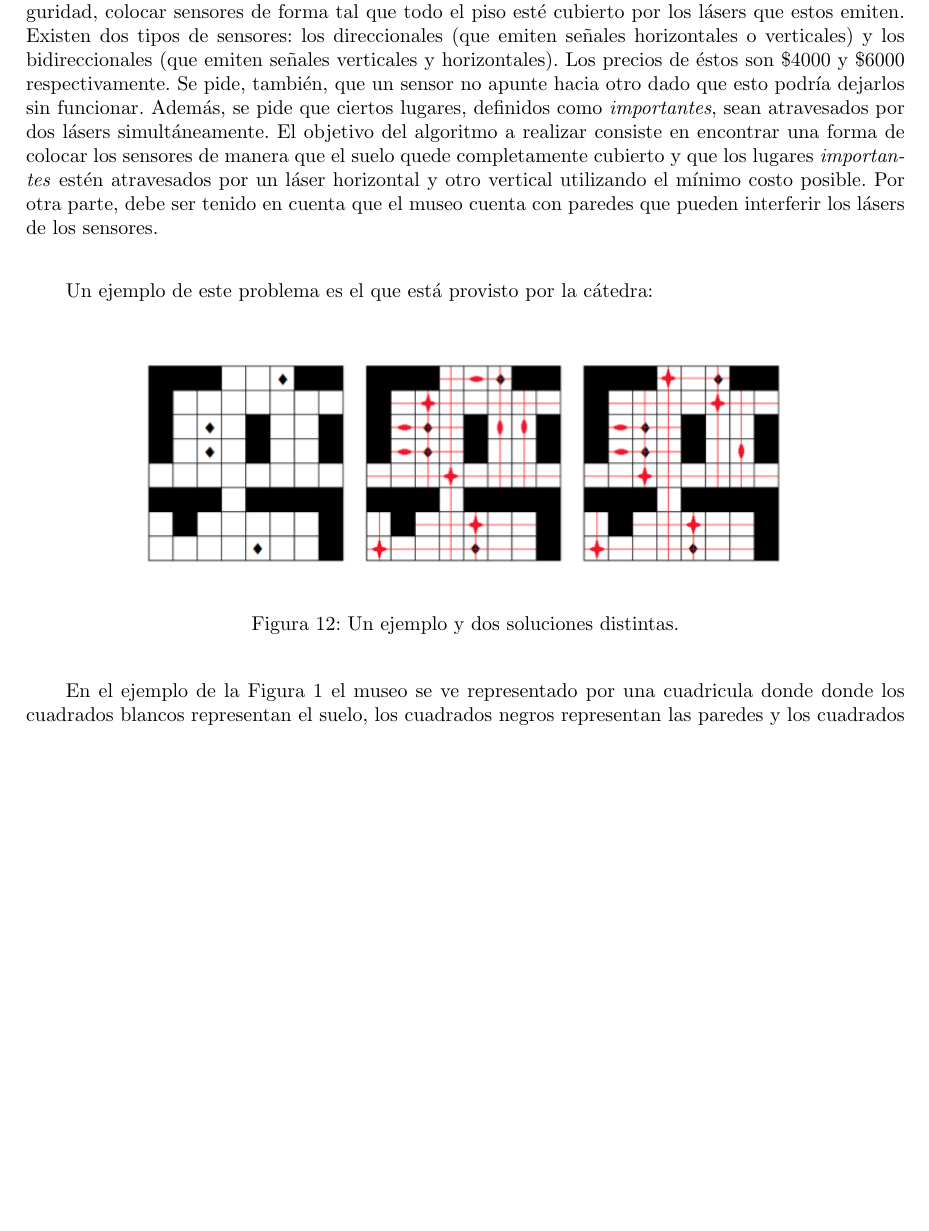
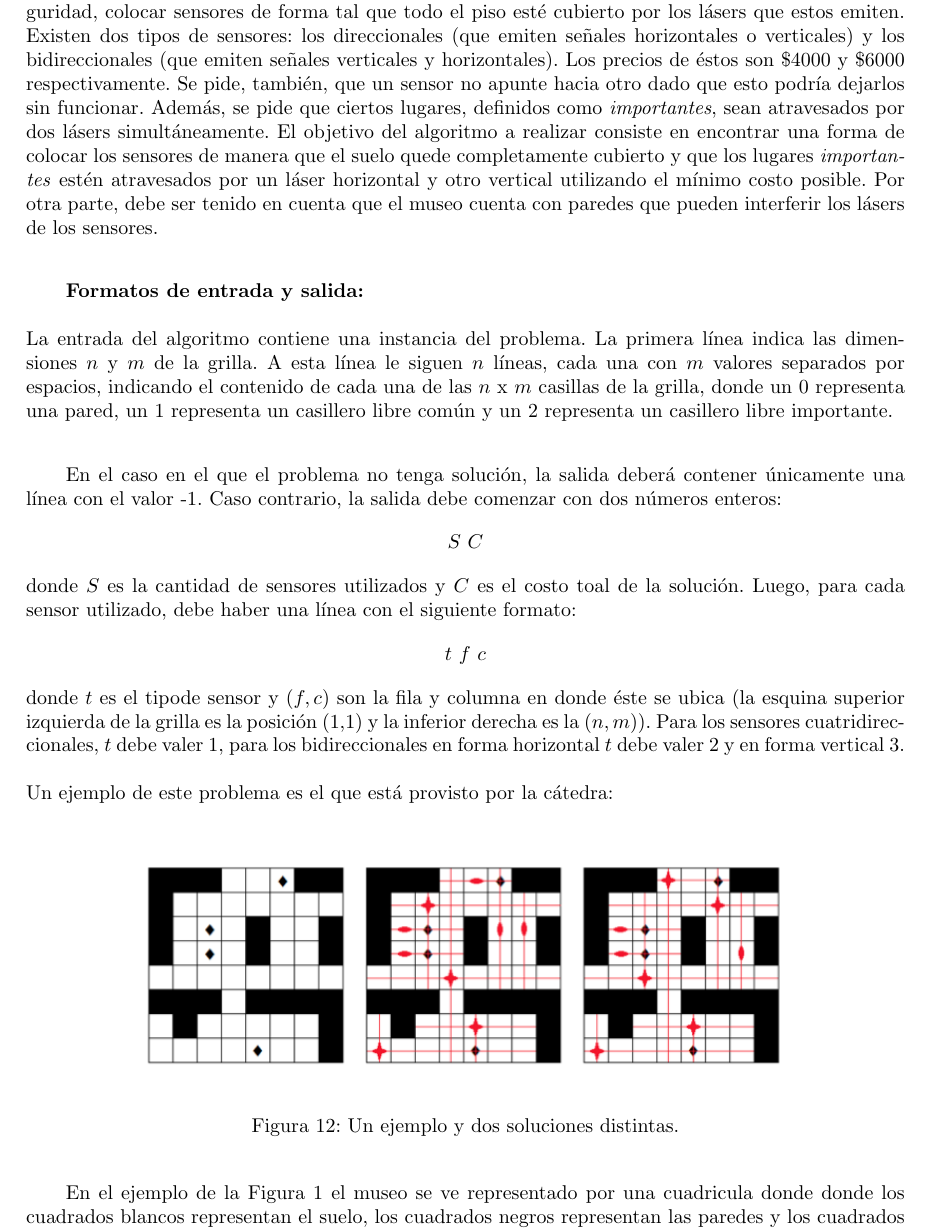
Before and after one commit to sizcovich/TP1-AlgoritmosIII, a LaTeX document (informe/informe.tex, which reads informe/ejercicios/ej3.tex): part of page 16 of 21, cut so that both start at the same text, the shorter picture padded with empty space. Compiled offline with pdfLaTeX.

Commit message:
frmato de entrada y salida ej 3

```diff
--- a/informe/ejercicios/ej3.tex
+++ b/informe/ejercicios/ej3.tex
@@ -2,6 +2,17 @@
 
 El siguiente ejercicio se da en el contexto de un museo donde se requiere, por cuestiones de seguridad, colocar sensores de forma tal que todo el piso esté cubierto por los lásers que estos emiten. Existen dos tipos de sensores: los direccionales (que emiten señales horizontales o verticales) y los bidireccionales (que emiten señales verticales y horizontales). Los precios de éstos son \$4000 y \$6000 respectivamente. Se pide, también, que un sensor no apunte hacia otro dado que esto podría dejarlos sin funcionar. Además, se pide que ciertos lugares, definidos como \textit{importantes}, sean atravesados por dos lásers simultáneamente. El objetivo del algoritmo a realizar consiste en encontrar una forma de colocar los sensores de manera que el suelo quede completamente cubierto y que los lugares \textit{importantes} estén atravesados por un láser horizontal y otro vertical utilizando el mínimo costo posible. Por otra parte, debe ser tenido en cuenta que el museo cuenta con paredes que pueden interferir los lásers de los sensores.\newline
 
+\newline
+\textbf {Formatos de entrada y salida:}\newline
+\newline
+La entrada del algoritmo contiene una instancia del problema. La primera línea indica las dimensiones $n$ y $m$ de la grilla. A esta línea le siguen $n$ líneas, cada una con $m$ valores separados por espacios, indicando el contenido de cada una de las $n$ x $m$ casillas de la grilla, donde un 0 representa una pared, un 1 representa un casillero libre común y un 2 representa un casillero libre importante.\newline
+
+En el caso en el que el problema no tenga solución, la salida deberá contener únicamente una línea con el valor -1. Caso contrario, la salida debe comenzar con dos números enteros:
+$$S\ C$$
+donde $S$ es la cantidad de sensores utilizados y $C$ es el costo toal de la solución. Luego, para cada sensor utilizado, debe haber una línea con el siguiente formato:
+$$t\ f\ c$$
+donde $t$ es el tipode sensor y $(f,c)$ son la fila y columna en donde éste se ubica (la esquina superior izquierda de la grilla es la posición (1,1) y la inferior derecha es la $(n,m)$). Para los sensores cuatridireccionales, $t$ debe valer 1, para los bidireccionales en forma horizontal $t$ debe valer 2 y en forma vertical 3.\newline
+\newline
 Un ejemplo de este problema es el que está provisto por la cátedra:
 
 \begin{figure}[H]
```
